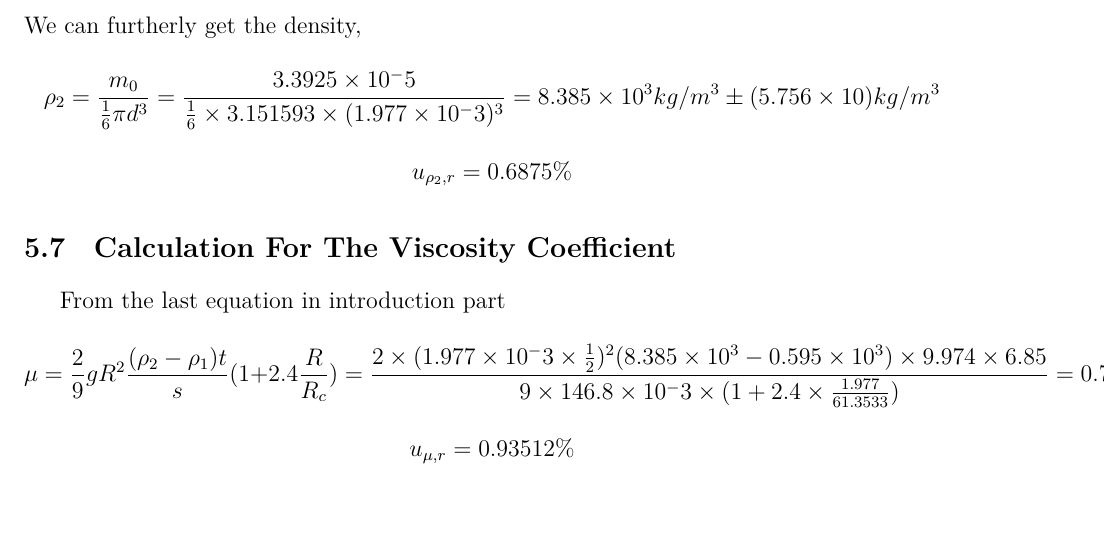
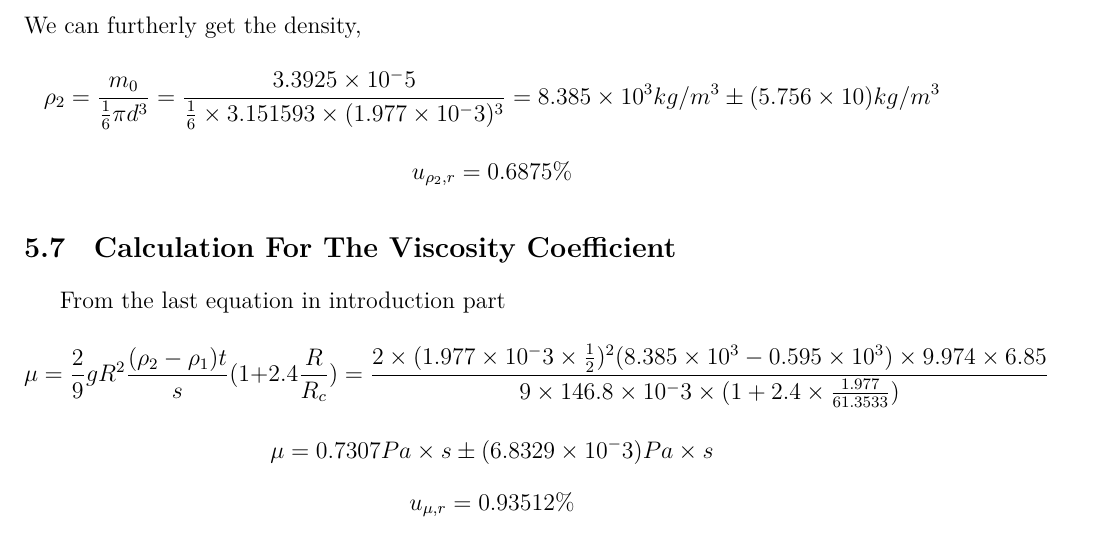
Before and after one commit to iamwrm/VP141_Report_Latex, a LaTeX document (p2ReportWR.tex, which reads part/5r.tex): part of page 8 of 9, cut so that both start at the same text. Compiled offline with XeLaTeX; a missing font is replaced by an installed copy or a similar font.

Commit message:
Finish result

```diff
--- a/part/5r.tex
+++ b/part/5r.tex
@@ -123,6 +123,6 @@ From the last equation in introduction part
 $$ \mu = \frac{2}{9} g R^2 \frac{( \rho_2 - \rho_1 ) t  }{s} (1 + 2.4
 \frac{R}{R_c})  =  \frac{2 \times (1.977 \times 10^-3 \times \frac{1}{2})^2
   (8.385\times 10^3 - 0.595 \times 10^3 ) \times 9.974 \times 6.85 }{9 \times
-  146.8\times 10^-3 \times (1 + 2.4 \times \frac{1.977}{61.3533})}
-= 0.7307 Pa * s \pm (6.8329 \times 10^-3 ) Pa * s  $$
+  146.8\times 10^-3 \times (1 + 2.4 \times \frac{1.977}{61.3533})} $$
+$$ \mu = 0.7307 Pa \times s \pm (6.8329 \times 10^-3 ) Pa \times s  $$
 $$  u_{\mu,r} =  0.93512 \%  $$
```
